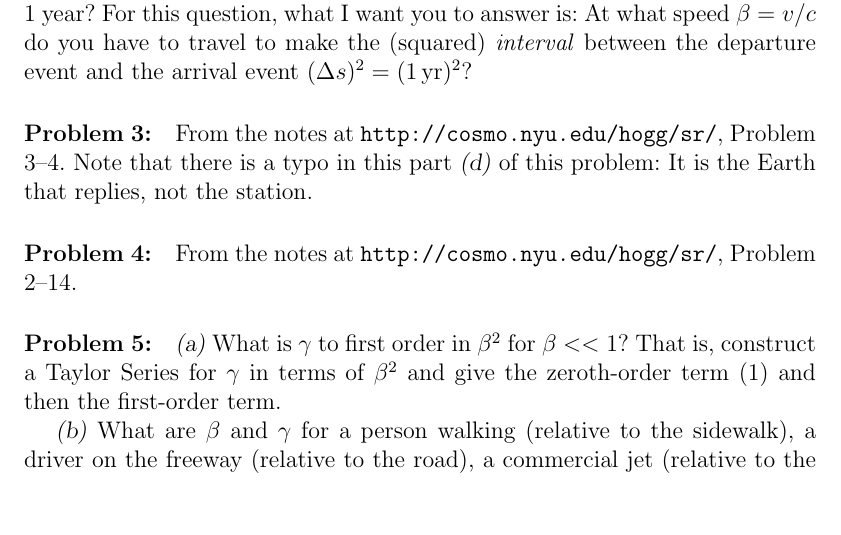
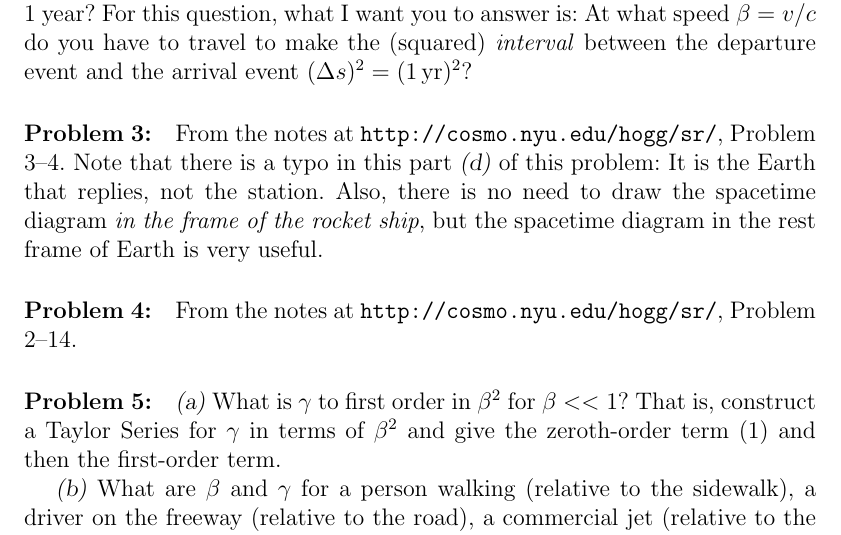
Before and after one commit to davidwhogg/Physics1, a LaTeX document (tex/physics1_ps13.tex): part of page 1 of 2, cut so that both start at the same text, the shorter picture padded with empty space. Compiled offline with pdfLaTeX.

Commit message:
update for next year

```diff
--- a/tex/physics1_ps13.tex
+++ b/tex/physics1_ps13.tex
@@ -46,6 +46,8 @@ At what speed $\beta=v/c$ do you have to travel to make the
 From the notes at \url{http://cosmo.nyu.edu/hogg/sr/},
 Problem 3--4. Note that there is a typo in this part \textsl{(d)} of this
 problem: It is the Earth that replies, not the station.
+Also, there is no need to draw the spacetime diagram \emph{in the frame of the rocket ship},
+but the spacetime diagram in the rest frame of Earth is very useful.
 
 \paragraph{\problemname~\theproblem:}\refstepcounter{problem}%
 From the notes at \url{http://cosmo.nyu.edu/hogg/sr/},
```
